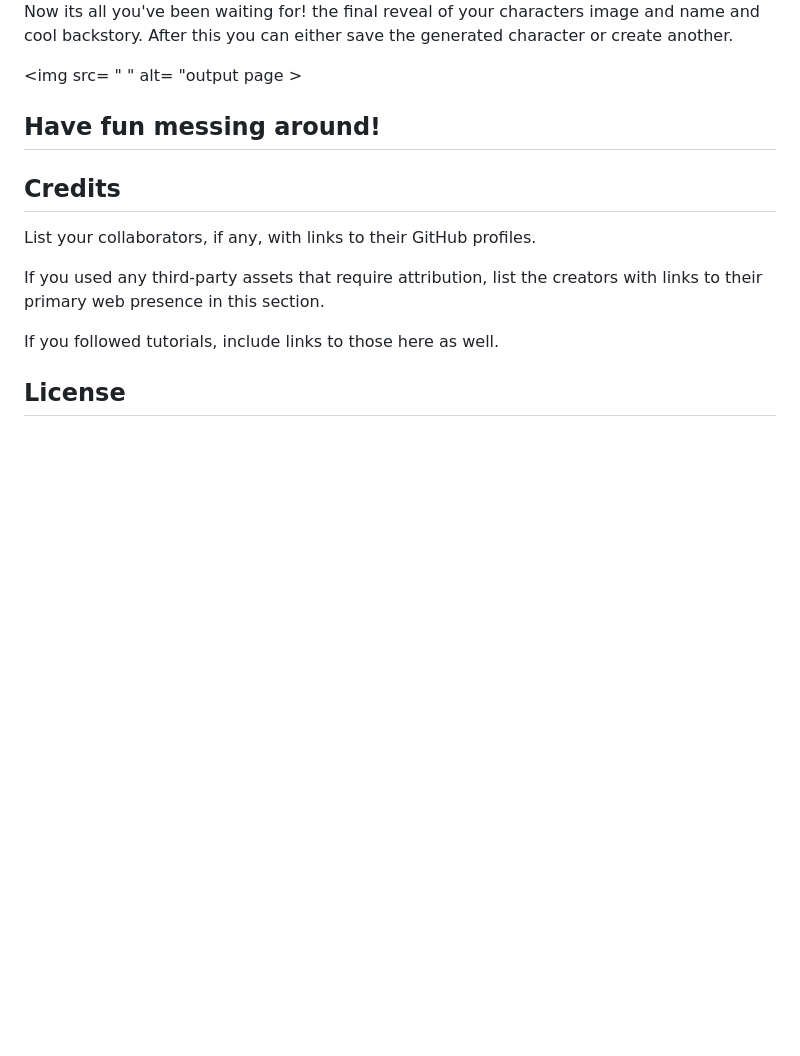
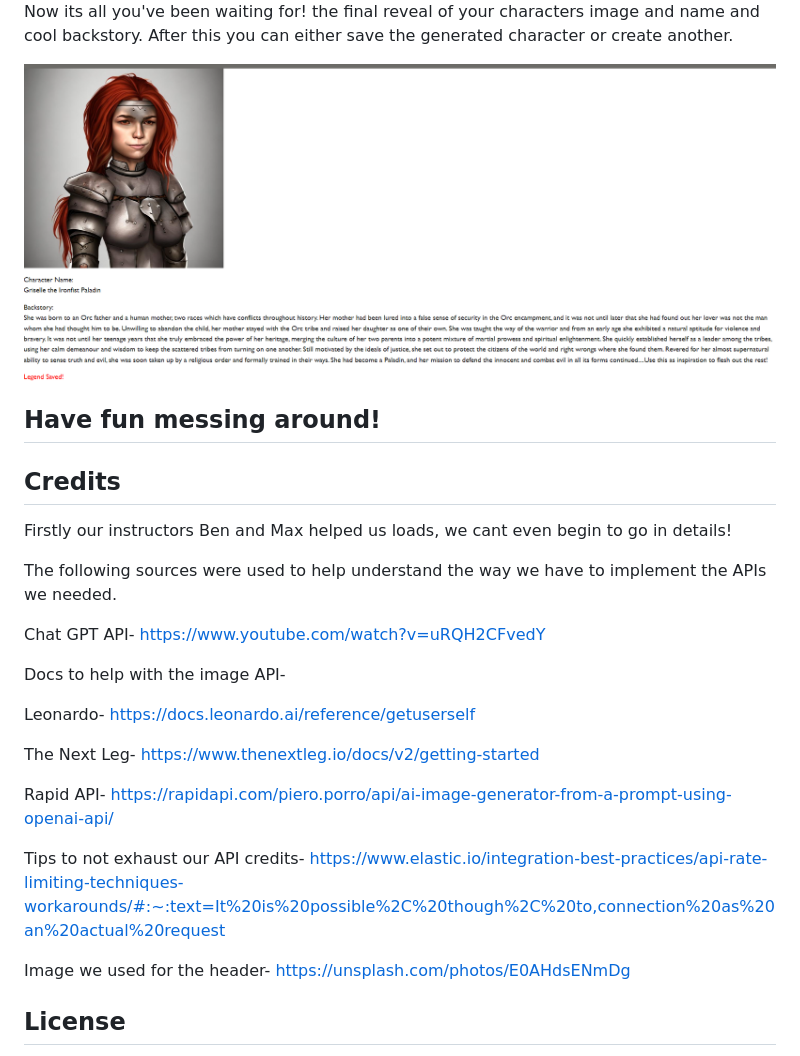
Before and after one commit to branchwag/character-generator, a Markdown page: README.md, the part around the change. Rendered like a GitHub page; pictures changed too: img/Output.png (added); blank space fills up the shorter version.

Commit message:
added more stuff

```diff
--- a/README.md
+++ b/README.md
@@ -26,17 +26,29 @@ When you click the build new character button it will take you to the character
 Now its all you've been waiting for! the final reveal of your characters image and name and cool backstory.
 After this you can either save the generated character or create another.
 
-<img src= " " alt= "output page >
+<img src="./img/Output.png" alt= "OutputPage">
 
 ## Have fun messing around!
 
 ## Credits
 
-List your collaborators, if any, with links to their GitHub profiles.
+Firstly our instructors Ben and Max helped us loads, we cant even begin to go in details!
 
-If you used any third-party assets that require attribution, list the creators with links to their primary web presence in this section.
+The following sources were used to help understand the way we have to implement the APIs we needed.
 
-If you followed tutorials, include links to those here as well.
+Chat GPT API- https://www.youtube.com/watch?v=uRQH2CFvedY
+
+Docs to help with the image API-
+
+Leonardo- https://docs.leonardo.ai/reference/getuserself
+
+The Next Leg- https://www.thenextleg.io/docs/v2/getting-started
+
+Rapid API- https://rapidapi.com/piero.porro/api/ai-image-generator-from-a-prompt-using-openai-api/
+
+Tips to not exhaust our API credits- https://www.elastic.io/integration-best-practices/api-rate-limiting-techniques-workarounds/#:~:text=It%20is%20possible%2C%20though%2C%20to,connection%20as%20an%20actual%20request
+
+Image we used for the header- https://unsplash.com/photos/E0AHdsENmDg
 
 ## License
 
```
